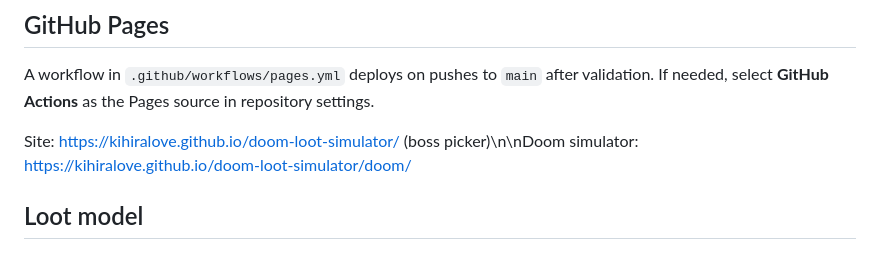
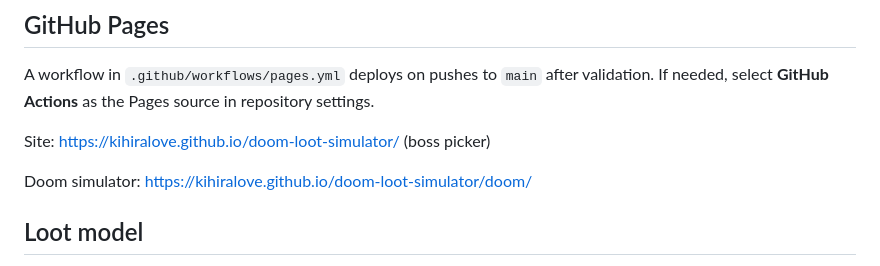
Before and after one commit to KihiraLove/doom-loot-simulator, a Markdown page: README.md, the part around the change. GitHub-like rendering.

Commit message:
Fix Pages URL formatting in README

```diff
--- a/README.md
+++ b/README.md
@@ -58,7 +58,9 @@ node --check simulator.mjs
 
 A workflow in `.github/workflows/pages.yml` deploys on pushes to `main` after validation. If needed, select **GitHub Actions** as the Pages source in repository settings.
 
-Site: https://kihiralove.github.io/doom-loot-simulator/ (boss picker)\n\nDoom simulator: https://kihiralove.github.io/doom-loot-simulator/doom/
+Site: https://kihiralove.github.io/doom-loot-simulator/ (boss picker)
+
+Doom simulator: https://kihiralove.github.io/doom-loot-simulator/doom/
 
 ## Loot model
 
```
